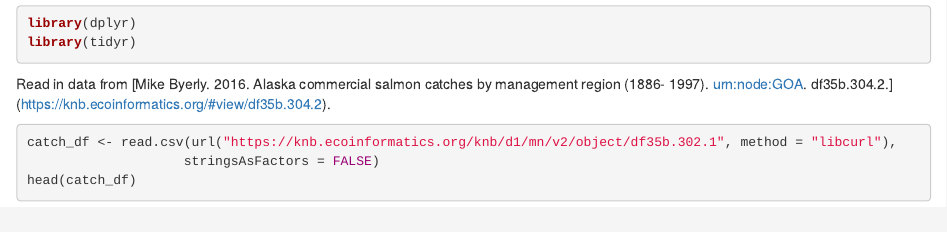
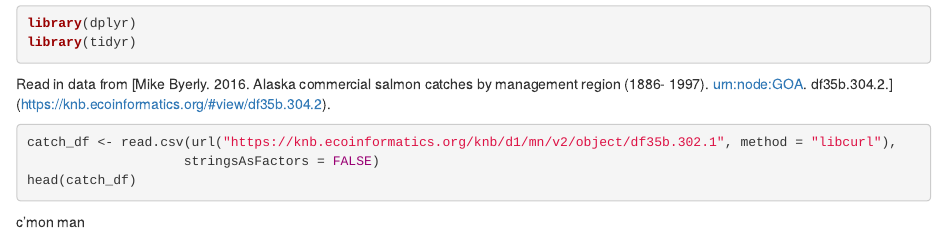
Before and after one commit to rafulweber/arctic-training-repo, an R Markdown document (tidying-data.Rmd): the page in a window 1100 px wide, from 70 px down. Rendered offline with R 4.5, knitr and Pandoc, with nearby package versions; the code chunks are not run, so their results and figures are left out.

Commit message:
adding stuff

````diff
--- a/tidying-data.Rmd
+++ b/tidying-data.Rmd
@@ -20,3 +20,6 @@ catch_df <- read.csv(url("https://knb.ecoinformatics.org/knb/d1/mn/v2/object/df3
                     stringsAsFactors = FALSE)
 head(catch_df)
 ```
+
+
+c'mon man
````
